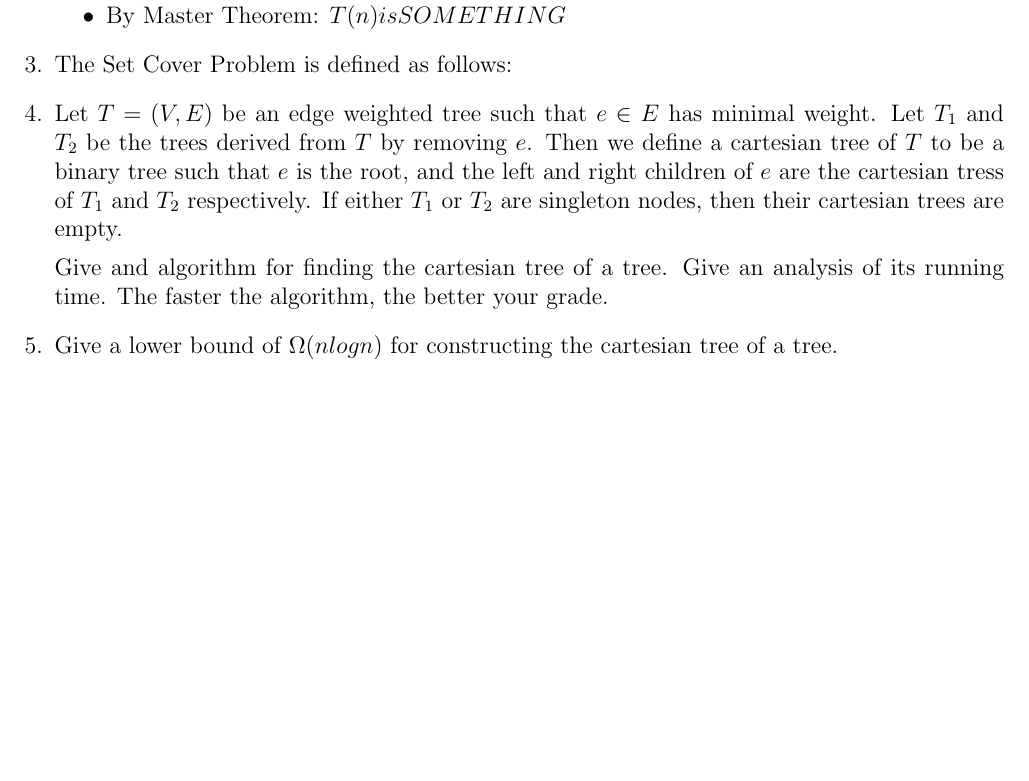
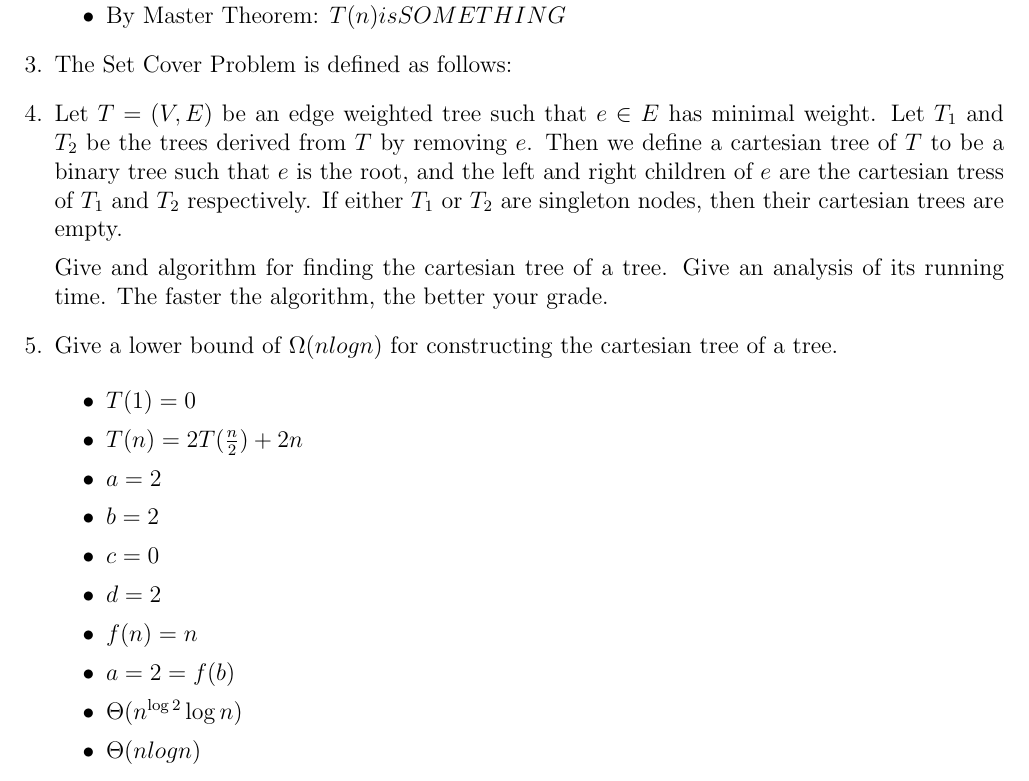
Before and after one commit to jmatth/homework, a LaTeX problem sheet (assignment4.tex): part of page 2 of 2, cut so that both start at the same text, the shorter picture padded with empty space. Compiled offline with pdfLaTeX.

Commit message:
Finished 5

```diff
--- a/assignment4.tex
+++ b/assignment4.tex
@@ -84,6 +84,19 @@ Query implementation:
 \item Give a lower bound of $\Omega(nlogn)$ for constructing the cartesian tree
     of a tree.
 
+    \begin{itemize}
+        \item $T(1) = 0$
+        \item $T(n) = 2T(\frac{n}{2}) + 2n$
+        \item $a = 2$
+        \item $b = 2$
+        \item $c = 0$
+        \item $d = 2$
+        \item $f(n) = n$
+        \item $a = 2 = f(b)$
+        \item $\Theta(n^{\log 2} \log n)$
+        \item $\Theta(nlogn)$
+    \end{itemize}
+
 \end{enumerate}
 
 \end{document}
```
